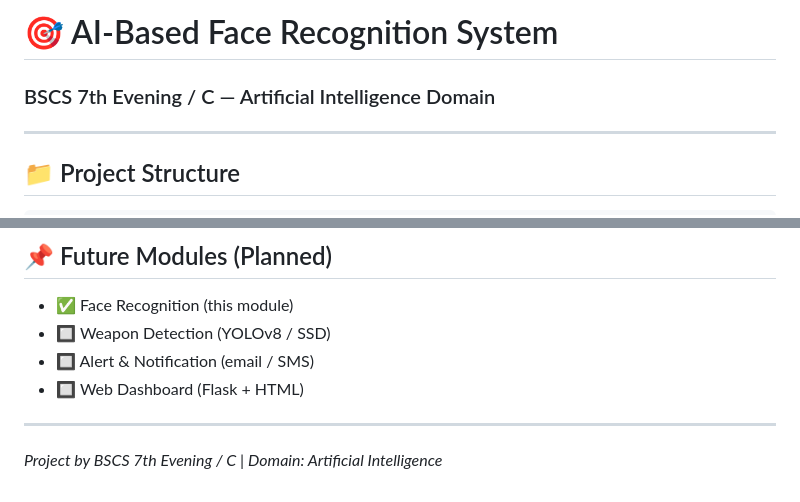
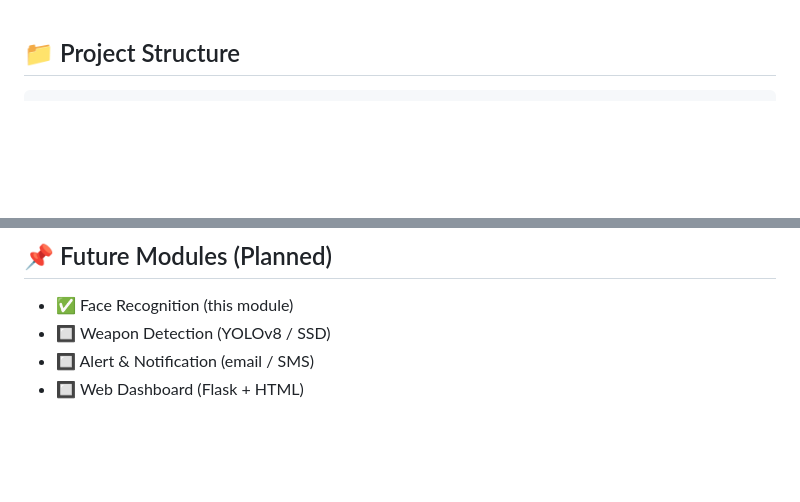
Before and after one commit to Atiq-Ur-Rehman45/my-project, a Markdown page: README.md, 2 parts joined by grey strips. Rendered like a GitHub page; blank space fills up the shorter version.

Commit message:
Update README to remove project details
Removed project title and domain information from README.

```diff
--- a/README.md
+++ b/README.md
@@ -1,7 +1,4 @@
-# 🎯 AI-Based Face Recognition System
-### BSCS 7th Evening / C — Artificial Intelligence Domain
 
----
 
 ## 📁 Project Structure
 
@@ -135,7 +132,3 @@ python main.py
 - 🔲 Weapon Detection (YOLOv8 / SSD)
 - 🔲 Alert & Notification (email / SMS)
 - 🔲 Web Dashboard (Flask + HTML)
-
----
-
-*Project by BSCS 7th Evening / C | Domain: Artificial Intelligence*
```
